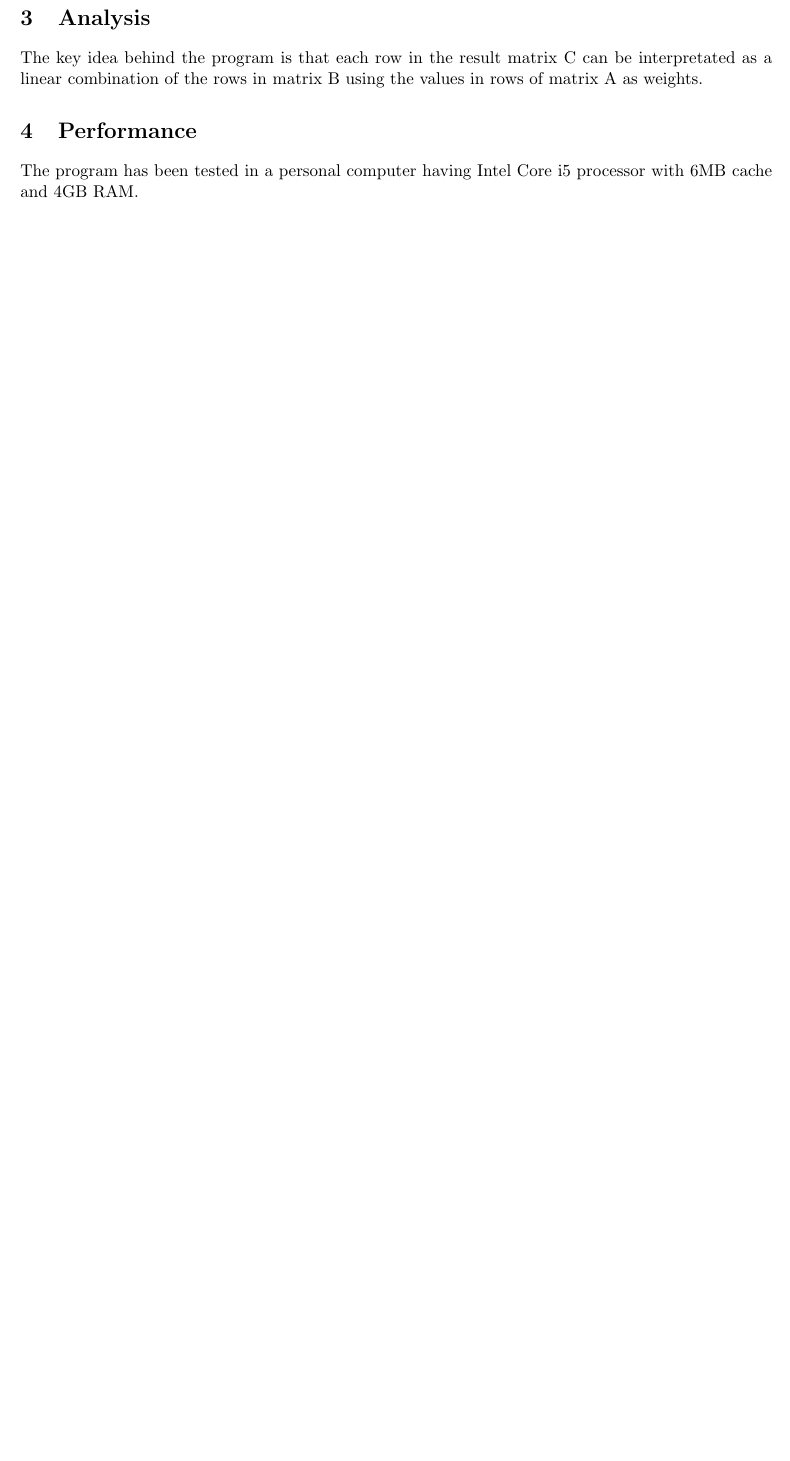
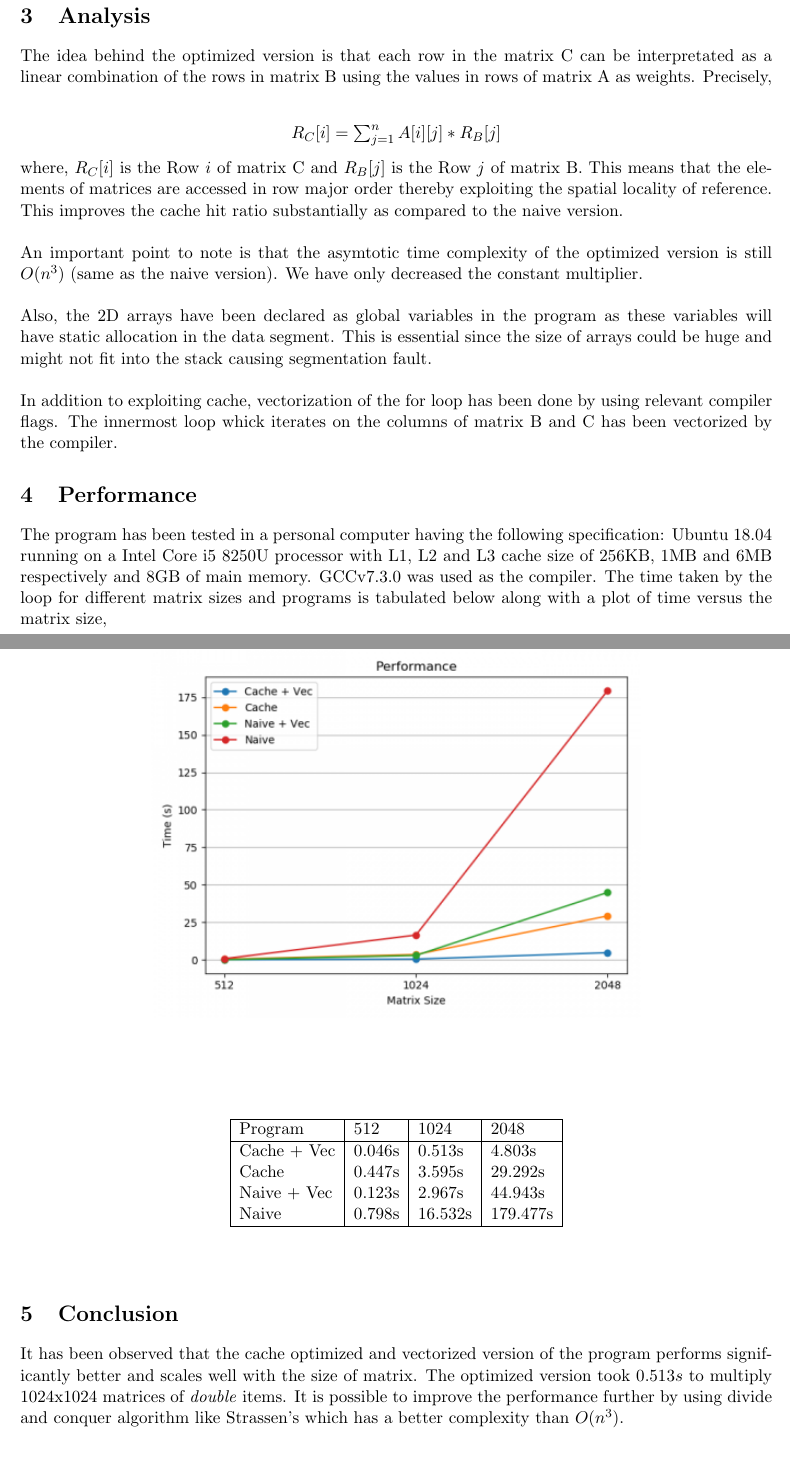
Before and after one commit to shriramrseee/ds221, a LaTeX problem sheet (Assignment 3.tex): part of page 2 of 2 before the commit and two parts of pages 2 and 3 of 3 after it, the two joined at a grey line, cut so that both start at the same text, the shorter picture padded with empty space. Compiled offline with pdfLaTeX.

Commit message:
Edit Assignment 3 Report

```diff
--- a/Assignment 3.tex
+++ b/Assignment 3.tex
@@ -7,7 +7,8 @@
 \usepackage{color}
 \usepackage {tikz}
 \usetikzlibrary {er}
-\usepackage[left=2.00cm, right=2.00cm, top=2.00cm]{geometry}
+\usepackage[left=2.00cm, right=2.00cm, top=1.00cm]{geometry}
+\graphicspath{{./}}
 
 \begin{document}
 	\title{DS 221 - Introduction to Scalable Systems \\ Assignment 1}
@@ -46,7 +55,43 @@
 	\end{verbatim}
 
     \section{Analysis}
-    The key idea behind the program is that each row in the result matrix C can be interpretated as a linear combination of the rows in matrix B using the values in rows of matrix A as weights.
+    The idea behind the optimized version is that each row in the matrix C can be interpretated as a linear combination of the rows in matrix B using the values in rows of matrix A as weights. Precisely, \\
+    \begin{center}
+    	$R_C[i] = \sum_{j=1}^{n} A[i][j]*R_B[j]$ \\
+    \end{center}
+    where, $R_C[i]$ is the Row $i$ of matrix C and $R_B[j]$ is the Row $j$ of matrix B. This means that the elements of matrices are accessed in row major order thereby exploiting the spatial locality of reference. This improves the cache hit ratio substantially as compared to the naive version. \\ \\
+    An important point to note is that the asymtotic time complexity of the optimized version is still $O(n^3)$ (same as the naive version). We have only decreased the constant multiplier.\\ \\
+    Also, the 2D arrays have been declared as global variables in the program as these variables will have static allocation in the data segment. This is essential since the size of arrays could be huge and might not fit into the stack causing segmentation fault.\\ \\
+    In addition to exploiting cache, vectorization of the for loop has been done by using relevant compiler flags. The innermost loop whick iterates on the columns of matrix B and C has been vectorized by the compiler.
 
     \section{Performance}
-    The program has been tested in a personal computer having Intel Core i5 processor with 6MB cache and 4GB RAM.
+    The program has been tested in a personal computer having the following specification: Ubuntu 18.04 running on a Intel Core i5 8250U processor with L1, L2 and L3 cache size of 256KB, 1MB and 6MB respectively and 8GB of main memory. GCCv7.3.0 was used as the compiler. The time taken by the loop for different matrix sizes and programs is tabulated below along with a plot of time versus the matrix size, \\
+
+    \begin{center}
+	\includegraphics[scale=0.7]{mm_plot.png}
+	\end{center}
+
+    \begin{verbatim}
+
+
+    \end{verbatim}
+
+	\begin{center}
+	\begin{tabular}{|l|l|l|l|}
+		\hline
+		Program & 512 & 1024 &  2048\\
+		\hline
+		Cache + Vec & 0.046s & 0.513s & 4.803s \\
+		Cache & 0.447s & 3.595s & 29.292s \\
+		Naive + Vec & 0.123s & 2.967s & 44.943s \\
+		Naive & 0.798s & 16.532s & 179.477s \\
+		\hline
+	\end{tabular}
+	\end{center}
+
+     \begin{verbatim}
+
+    \end{verbatim}
+
+    \section{Conclusion}
+    It has been observed that the cache optimized and vectorized version of the program performs significantly better and scales well with the size of matrix. The optimized version took $0.513s$ to multiply 1024x1024 matrices of \emph{double} items. It is possible to improve the performance further by using divide and conquer algorithm like Strassen's which has a better complexity than $O(n^3)$.
```
Also changed, not shown: mm_plot.png (added), Assignment 3.tex (25 more changed lines).
